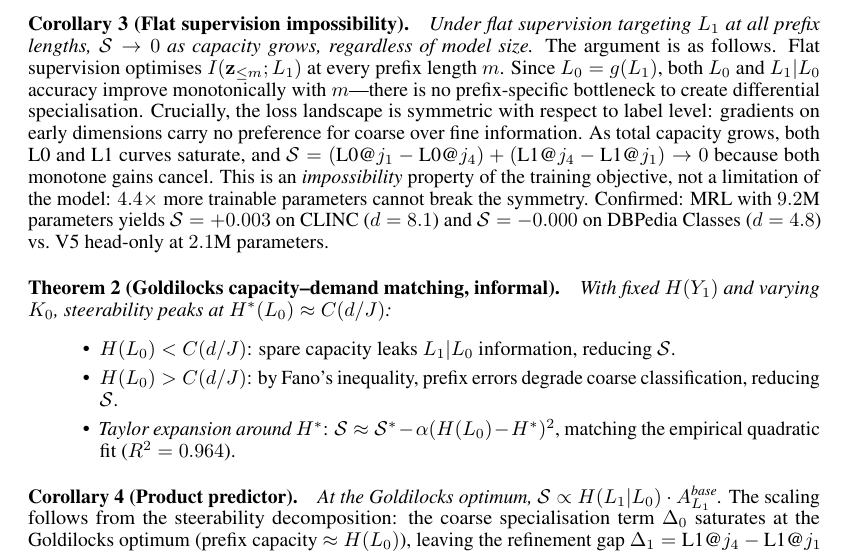
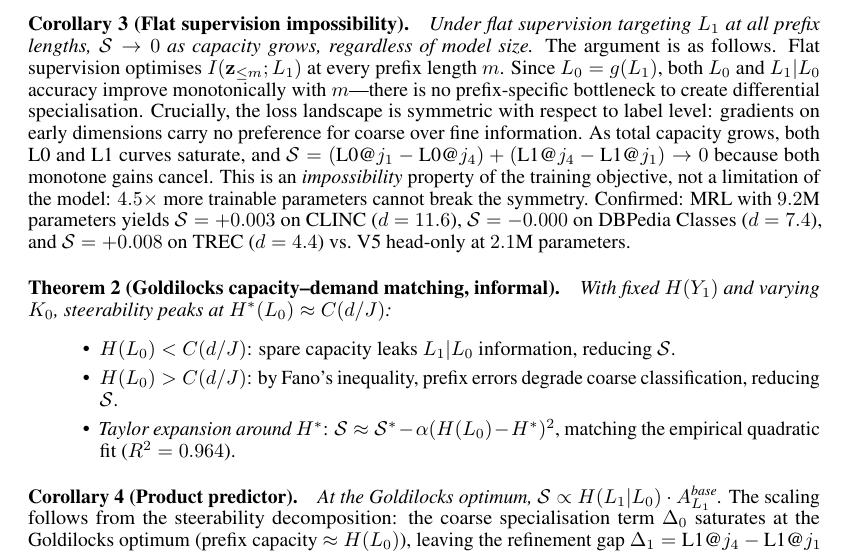
Before and after one commit to dl1683/ai-moonshots, a LaTeX paper (moonshot-fractal-embeddings/paper/fractal_embeddings.tex): part of page 13 of 19, cut so that both start at the same text. Compiled offline with pdfLaTeX.

Commit message:
Fix stale effect sizes in Corollary 3: d=8.1/4.8 -> d=11.6/7.4/4.4
Committed by Devansh

Co-Authored-By: Claude Opus 4.6 <noreply@anthropic.com>

```diff
--- a/moonshot-fractal-embeddings/paper/fractal_embeddings.tex
+++ b/moonshot-fractal-embeddings/paper/fractal_embeddings.tex
@@ -651,8 +651,8 @@ Flat supervision optimises $I(\mathbf{z}_{\leq m}; L_1)$ at every prefix length
 Since $L_0 = g(L_1)$, both $L_0$ and $L_1|L_0$ accuracy improve monotonically with $m$---there is no prefix-specific bottleneck to create differential specialisation.
 Crucially, the loss landscape is symmetric with respect to label level: gradients on early dimensions carry no preference for coarse over fine information.
 As total capacity grows, both L0 and L1 curves saturate, and $\steer = (\text{L0@}j_1 - \text{L0@}j_4) + (\text{L1@}j_4 - \text{L1@}j_1) \rightarrow 0$ because both monotone gains cancel.
-This is an \emph{impossibility} property of the training objective, not a limitation of the model: $4.4\times$ more trainable parameters cannot break the symmetry.
-Confirmed: MRL with $9.2$M parameters yields $\steer = +0.003$ on CLINC ($d = 8.1$) and $\steer = -0.000$ on DBPedia Classes ($d = 4.8$) vs.\ V5 head-only at $2.1$M parameters.
+This is an \emph{impossibility} property of the training objective, not a limitation of the model: $4.5\times$ more trainable parameters cannot break the symmetry.
+Confirmed: MRL with $9.2$M parameters yields $\steer = +0.003$ on CLINC ($d = 11.6$), $\steer = -0.000$ on DBPedia Classes ($d = 7.4$), and $\steer = +0.008$ on TREC ($d = 4.4$) vs.\ V5 head-only at $2.1$M parameters.
 
 \paragraph{Theorem 2 (Goldilocks capacity--demand matching, informal).}
 \emph{With fixed $H(Y_1)$ and varying $K_0$, steerability peaks at $H^*(L_0) \approx C(d/J)$:}
```
